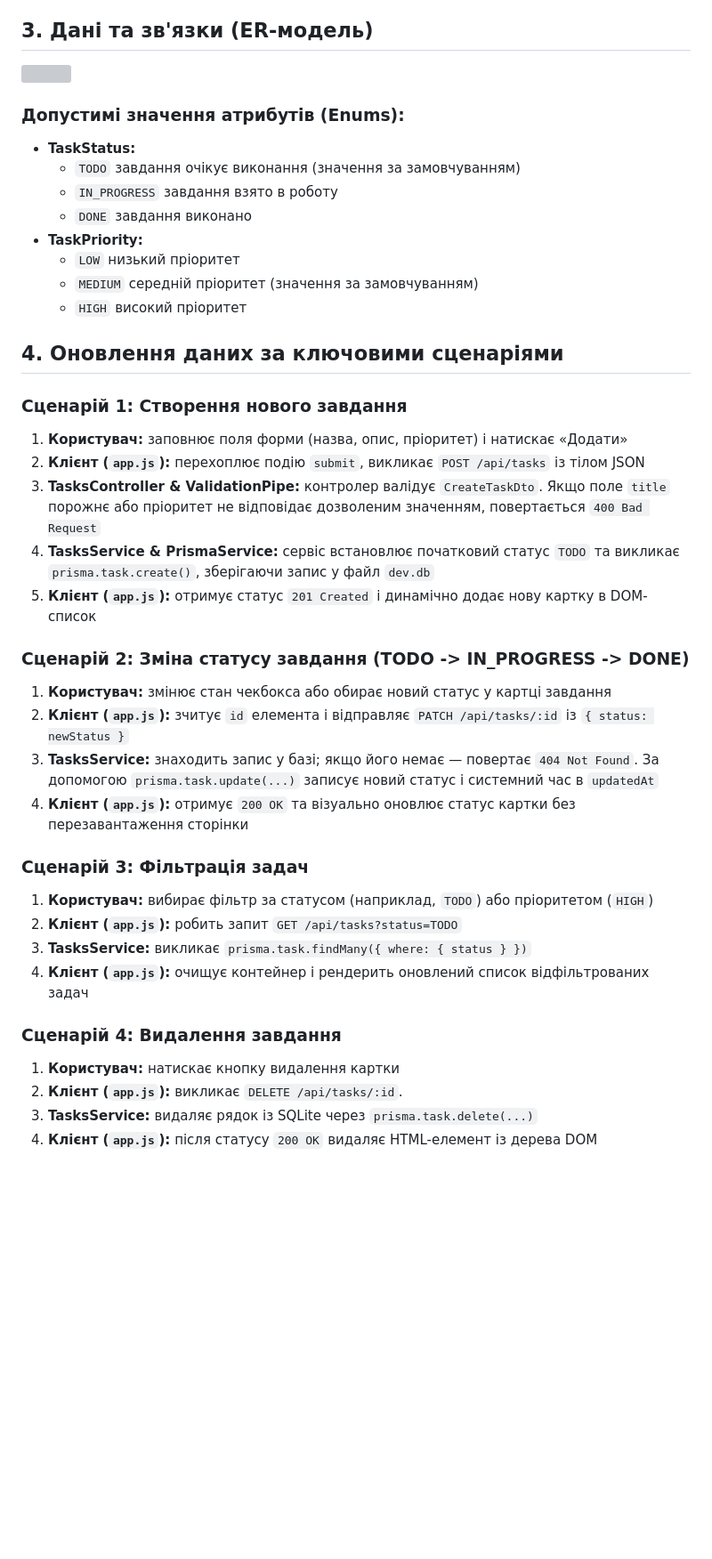
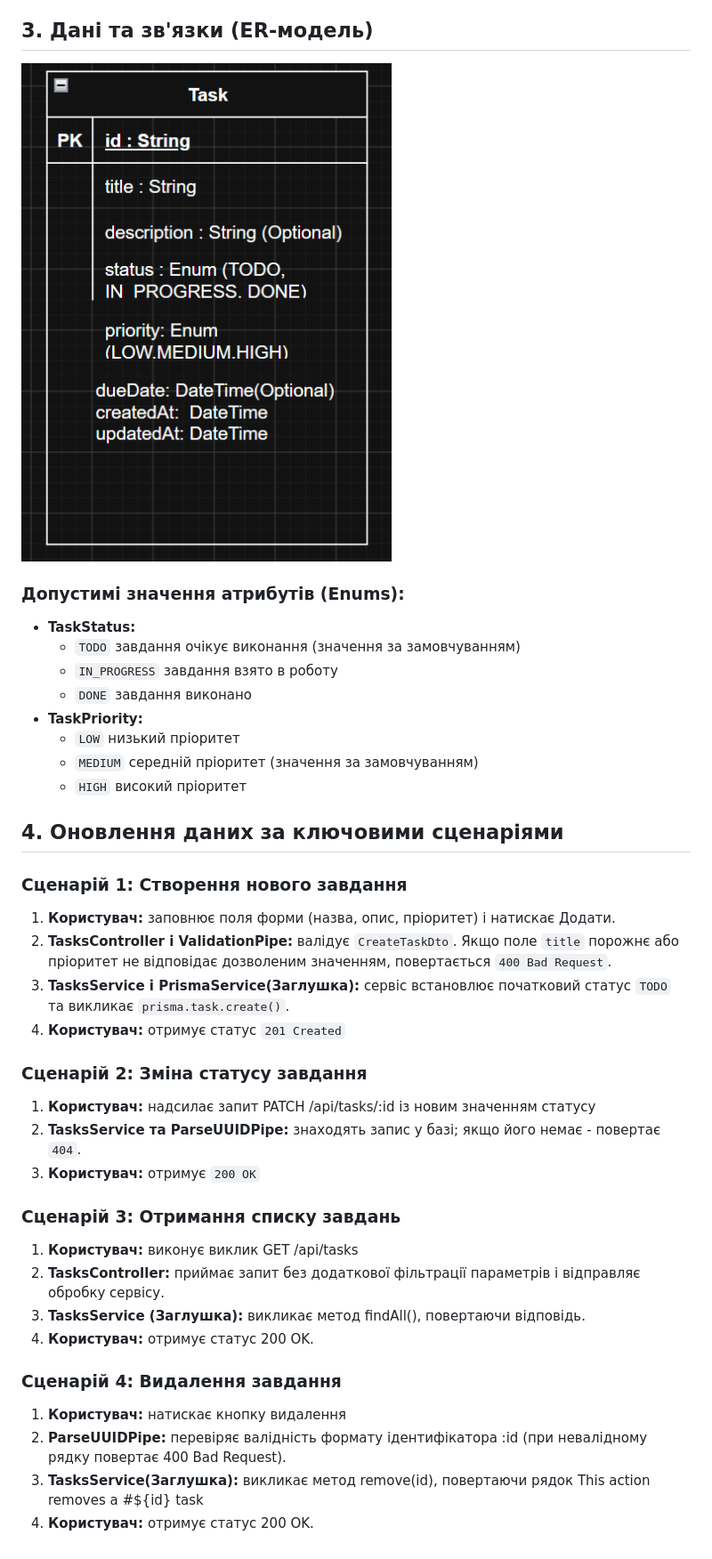
Before and after one commit to ncjnjnnjondcd/nodejs_project, a Markdown page: spec.md, the part around the change printed below. Shown: that part at 89% size. Drawn GitHub-style; pictures changed too: standards/er.png; blank space fills up the shorter version; grey boxes are pictures that could not be loaded.

Commit message:
finalize spec and defense report with current implementation status

```diff
--- a/spec.md
+++ b/spec.md
@@ -37,7 +41,7 @@
 
 ## 3. Дані та зв'язки (ER-модель)
 
-![](er.png)
+![](standards/er.png)
 
 ### Допустимі значення атрибутів (Enums):
 * **TaskStatus:**
@@ -49,30 +53,27 @@
   * `MEDIUM` середній пріоритет (значення за замовчуванням)
   * `HIGH` високий пріоритет
 
+## 4. Оновлення даних за ключовими сценаріями
+### Сценарій 1: Створення нового завдання
+1. **Користувач:** заповнює поля форми (назва, опис, пріоритет) і натискає Додати.
+2. **TasksController і ValidationPipe:** валідує `CreateTaskDto`. Якщо поле `title` порожнє або пріоритет не відповідає дозволеним значенням, повертається `400 Bad Request`.
+3. **TasksService і PrismaService(Заглушка):** сервіс встановлює початковий статус `TODO` та викликає `prisma.task.create()`.
+4. **Користувач:** отримує статус `201 Created`
 
-## 4. Оновлення даних за ключовими сценаріями
+### Сценарій 2: Зміна статусу завдання
+1. **Користувач:** надсилає запит PATCH /api/tasks/:id із новим значенням статусу
+2. **TasksService та ParseUUIDPipe:** знаходять запис у базі; якщо його немає - повертає `404`.
+3. **Користувач:** отримує `200 OK`
 
-### Сценарій 1: Створення нового завдання
-1. **Користувач:** заповнює поля форми (назва, опис, пріоритет) і натискає «Додати»
-2. **Клієнт (`app.js`):** перехоплює подію `submit`, викликає `POST /api/tasks` із тілом JSON
-3. **TasksController & ValidationPipe:** контролер валідує `CreateTaskDto`. Якщо поле `title` порожнє або пріоритет не відповідає дозволеним значенням, повертається `400 Bad Request`
-4. **TasksService & PrismaService:** сервіс встановлює початковий статус `TODO` та викликає `prisma.task.create()`, зберігаючи запис у файл `dev.db`
-5. **Клієнт (`app.js`):** отримує статус `201 Created` і динамічно додає нову картку в DOM-список
-
-### Сценарій 2: Зміна статусу завдання (TODO -> IN_PROGRESS -> DONE)
-1. **Користувач:** змінює стан чекбокса або обирає новий статус у картці завдання
-2. **Клієнт (`app.js`):** зчитує `id` елемента і відправляє `PATCH /api/tasks/:id` із `{ status: newStatus }`
-3. **TasksService:** знаходить запис у базі; якщо його немає — повертає `404 Not Found`. За допомогою `prisma.task.update(...)` записує новий статус і системний час в `updatedAt`
-4. **Клієнт (`app.js`):** отримує `200 OK` та візуально оновлює статус картки без перезавантаження сторінки
-
-### Сценарій 3: Фільтрація задач
-1. **Користувач:** вибирає фільтр за статусом (наприклад, `TODO`) або пріоритетом (`HIGH`)
-2. **Клієнт (`app.js`):** робить запит `GET /api/tasks?status=TODO`
-3. **TasksService:** викликає `prisma.task.findMany({ where: { status } })`
-4. **Клієнт (`app.js`):** очищує контейнер і рендерить оновлений список відфільтрованих задач
+### Сценарій 3: Отримання списку завдань
+1. **Користувач:** виконує виклик GET /api/tasks
+2. **TasksController:** приймає запит без додаткової фільтрації параметрів і
+відправляє обробку сервісу.
+3. **TasksService (Заглушка):** викликає метод findAll(), повертаючи відповідь.
+4. **Користувач:** отримує статус 200 OK.
 
 ### Сценарій 4: Видалення завдання
-1. **Користувач:** натискає кнопку видалення картки
-2. **Клієнт (`app.js`):** викликає `DELETE /api/tasks/:id`.
-3. **TasksService:** видаляє рядок із SQLite через `prisma.task.delete(...)`
-4. **Клієнт (`app.js`):** після статусу `200 OK` видаляє HTML-елемент із дерева DOM
+1. **Користувач:** натискає кнопку видалення
+2. **ParseUUIDPipe:** перевіряє валідність формату ідентифікатора :id (при невалідному рядку повертає 400 Bad Request).
+3. **TasksService(Заглушка):** викликає метод remove(id), повертаючи рядок This action removes a #${id} task
+4. **Користувач:** отримує статус 200 OK.
```
Also changed, not shown: other parts of spec.md (+29 -25 lines), DEFENSE.md (added, +30 -0 lines), standards/architecture-audit.md (added, +28 -0 lines).
